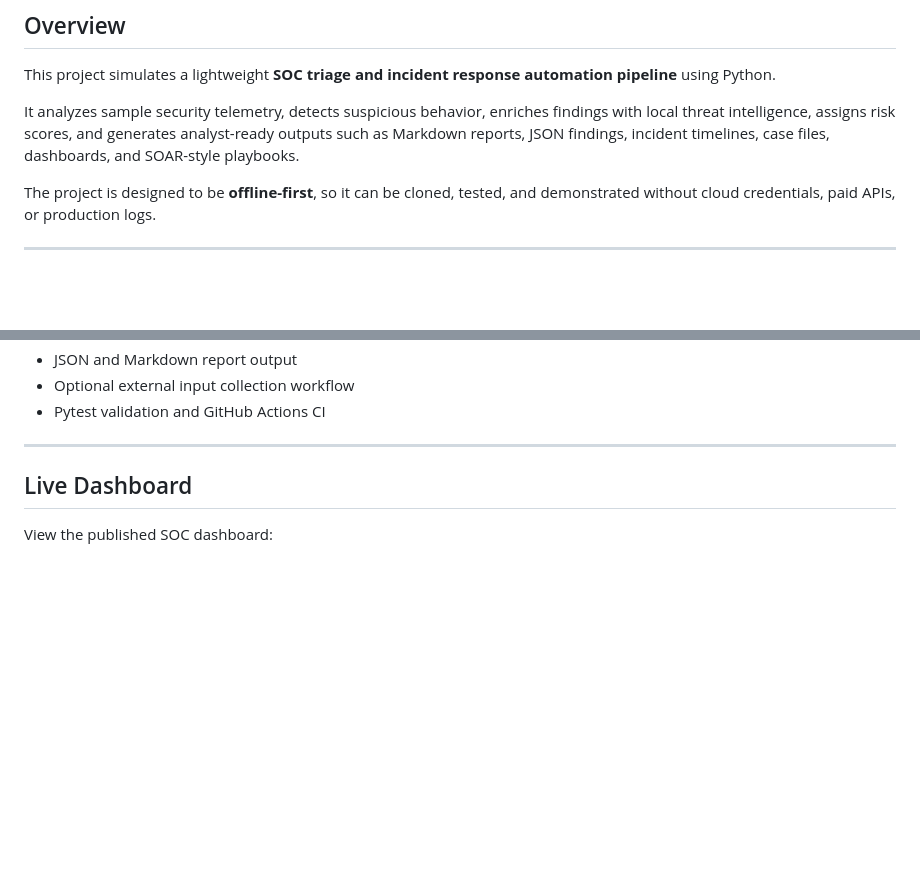
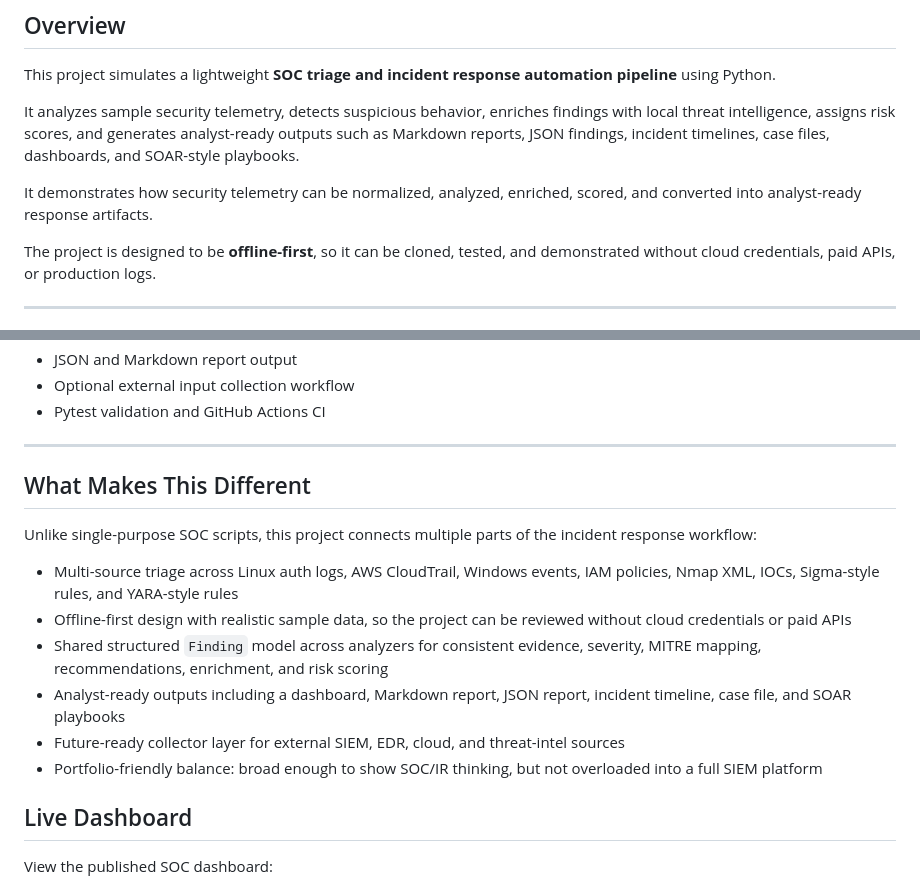
Before and after one commit to sanyasachdeva1/python-security-automation-scripts, a Markdown page: README.md, 2 parts joined by grey strips. GitHub-like rendering; blank space fills up the shorter version.

Commit message:
Highlight SOC toolkit differentiation

```diff
--- a/README.md
+++ b/README.md
@@ -9,6 +9,8 @@
 This project simulates a lightweight **SOC triage and incident response automation pipeline** using Python.
 
 It analyzes sample security telemetry, detects suspicious behavior, enriches findings with local threat intelligence, assigns risk scores, and generates analyst-ready outputs such as Markdown reports, JSON findings, incident timelines, case files, dashboards, and SOAR-style playbooks.
+
+It demonstrates how security telemetry can be normalized, analyzed, enriched, scored, and converted into analyst-ready response artifacts.
 
 The project is designed to be **offline-first**, so it can be cloned, tested, and demonstrated without cloud credentials, paid APIs, or production logs.
 
@@ -79,6 +81,17 @@ flowchart LR
 - Pytest validation and GitHub Actions CI
 
 ---
+
+## What Makes This Different
+
+Unlike single-purpose SOC scripts, this project connects multiple parts of the incident response workflow:
+
+- Multi-source triage across Linux auth logs, AWS CloudTrail, Windows events, IAM policies, Nmap XML, IOCs, Sigma-style rules, and YARA-style rules
+- Offline-first design with realistic sample data, so the project can be reviewed without cloud credentials or paid APIs
+- Shared structured `Finding` model across analyzers for consistent evidence, severity, MITRE mapping, recommendations, enrichment, and risk scoring
+- Analyst-ready outputs including a dashboard, Markdown report, JSON report, incident timeline, case file, and SOAR playbooks
+- Future-ready collector layer for external SIEM, EDR, cloud, and threat-intel sources
+- Portfolio-friendly balance: broad enough to show SOC/IR thinking, but not overloaded into a full SIEM platform
 
 ## Live Dashboard
 
```
